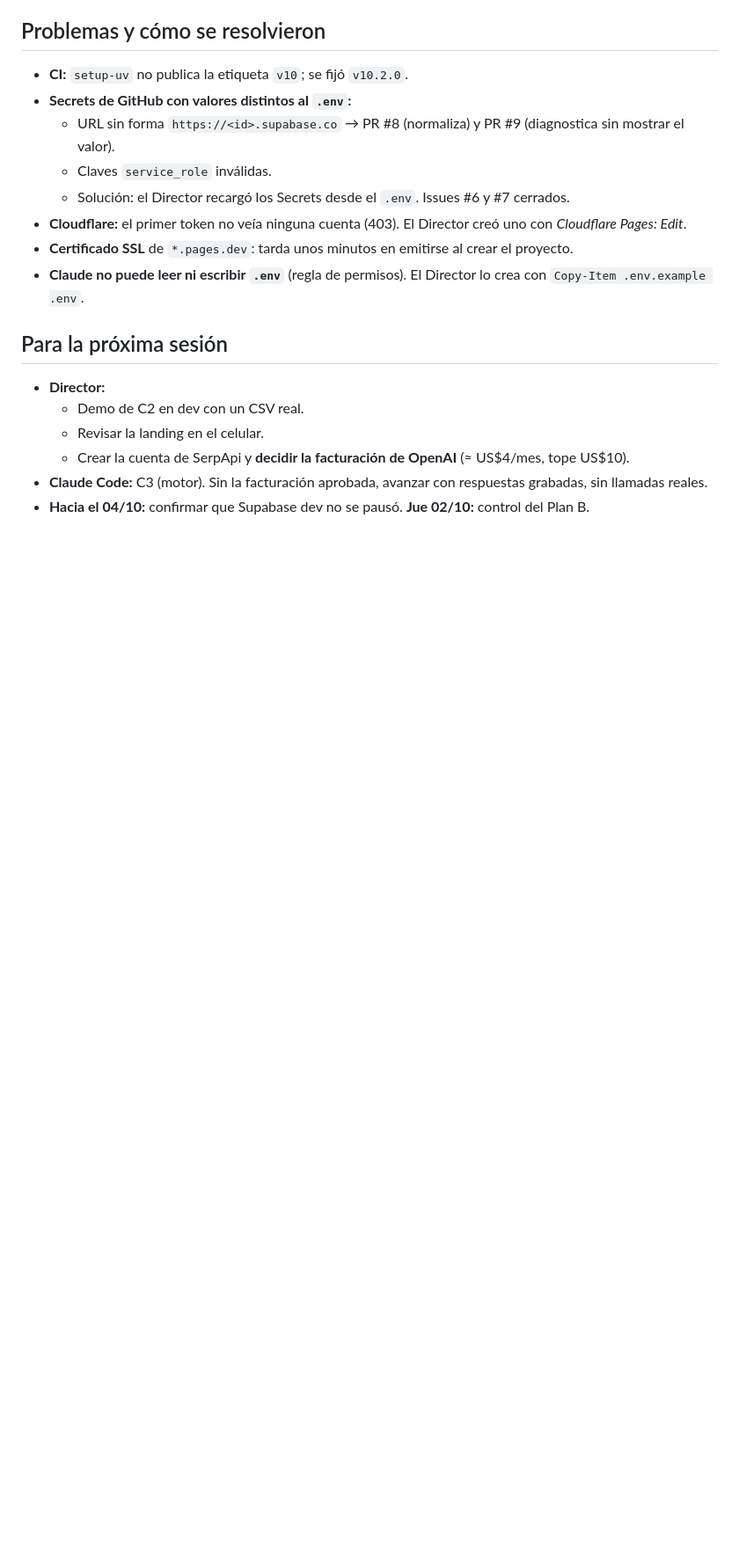
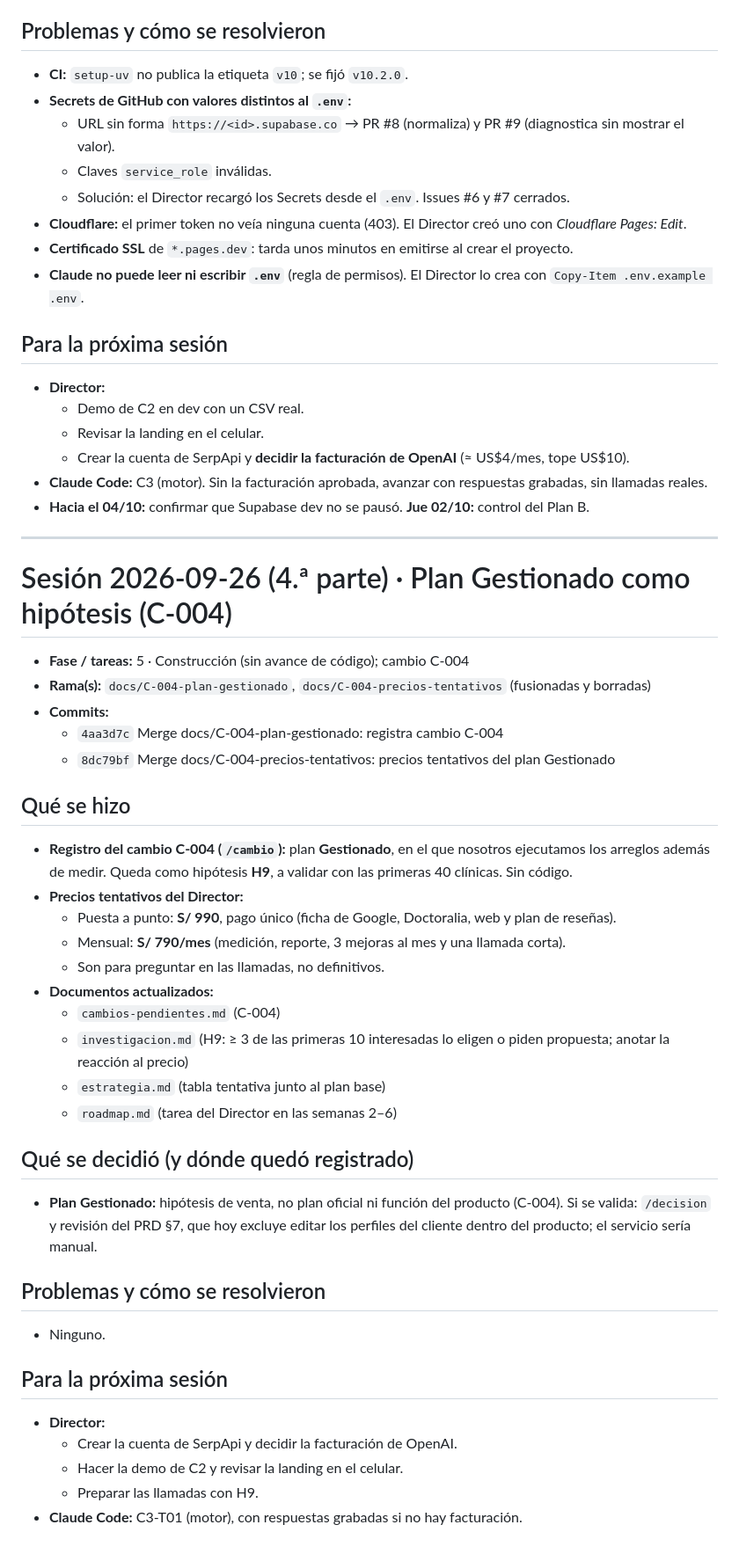
Before and after one commit to GGThomson/visible-ia, a Markdown page: memoria/bitacora/2026-09-26-puerta-fase-1.md, the part around the change. Shown at 88% size. Rendered like a GitHub page; blank space fills up the shorter version.

Commit message:
docs: cierre de sesión 2026-09-26 (C-004 plan Gestionado)
Co-Authored-By: Claude Opus 5.5 <noreply@anthropic.com>

```diff
--- a/memoria/bitacora/2026-09-26-puerta-fase-1.md
+++ b/memoria/bitacora/2026-09-26-puerta-fase-1.md
@@ -146,3 +146,38 @@
   - Crear la cuenta de SerpApi y **decidir la facturación de OpenAI** (≈ US$4/mes, tope US$10).
 - **Claude Code:** C3 (motor). Sin la facturación aprobada, avanzar con respuestas grabadas, sin llamadas reales.
 - **Hacia el 04/10:** confirmar que Supabase dev no se pausó. **Jue 02/10:** control del Plan B.
+
+---
+
+# Sesión 2026-09-26 (4.ª parte) · Plan Gestionado como hipótesis (C-004)
+
+- **Fase / tareas:** 5 · Construcción (sin avance de código); cambio C-004
+- **Rama(s):** `docs/C-004-plan-gestionado`, `docs/C-004-precios-tentativos` (fusionadas y borradas)
+- **Commits:**
+  - `4aa3d7c` Merge docs/C-004-plan-gestionado: registra cambio C-004
+  - `8dc79bf` Merge docs/C-004-precios-tentativos: precios tentativos del plan Gestionado
+
+## Qué se hizo
+- **Registro del cambio C-004 (`/cambio`):** plan **Gestionado**, en el que nosotros ejecutamos los arreglos además de medir. Queda como hipótesis **H9**, a validar con las primeras 40 clínicas. Sin código.
+- **Precios tentativos del Director:**
+  - Puesta a punto: **S/ 990**, pago único (ficha de Google, Doctoralia, web y plan de reseñas).
+  - Mensual: **S/ 790/mes** (medición, reporte, 3 mejoras al mes y una llamada corta).
+  - Son para preguntar en las llamadas, no definitivos.
+- **Documentos actualizados:**
+  - `cambios-pendientes.md` (C-004)
+  - `investigacion.md` (H9: ≥ 3 de las primeras 10 interesadas lo eligen o piden propuesta; anotar la reacción al precio)
+  - `estrategia.md` (tabla tentativa junto al plan base)
+  - `roadmap.md` (tarea del Director en las semanas 2–6)
+
+## Qué se decidió (y dónde quedó registrado)
+- **Plan Gestionado:** hipótesis de venta, no plan oficial ni función del producto (C-004). Si se valida: `/decision` y revisión del PRD §7, que hoy excluye editar los perfiles del cliente dentro del producto; el servicio sería manual.
+
+## Problemas y cómo se resolvieron
+- Ninguno.
+
+## Para la próxima sesión
+- **Director:**
+  - Crear la cuenta de SerpApi y decidir la facturación de OpenAI.
+  - Hacer la demo de C2 y revisar la landing en el celular.
+  - Preparar las llamadas con H9.
+- **Claude Code:** C3-T01 (motor), con respuestas grabadas si no hay facturación.
```
Also changed, not shown: memoria/ESTADO.md (+2 -2 lines), memoria/contexto-rapido.md (+1 -0 lines).
